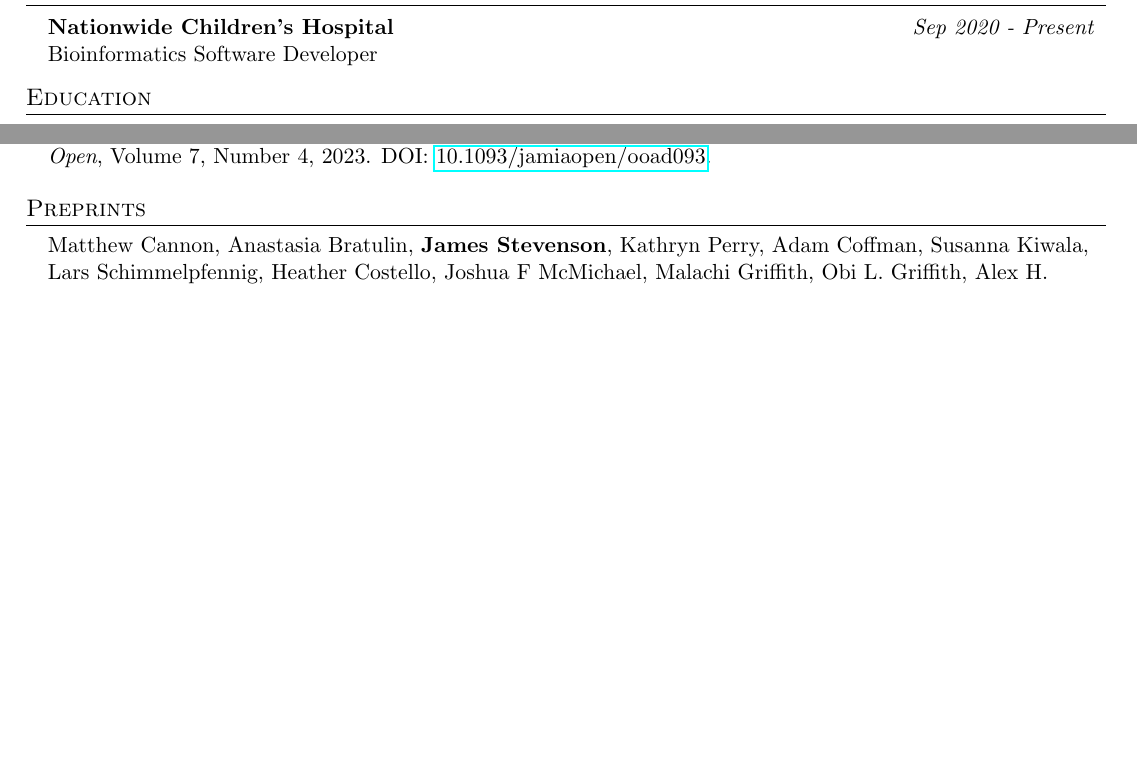
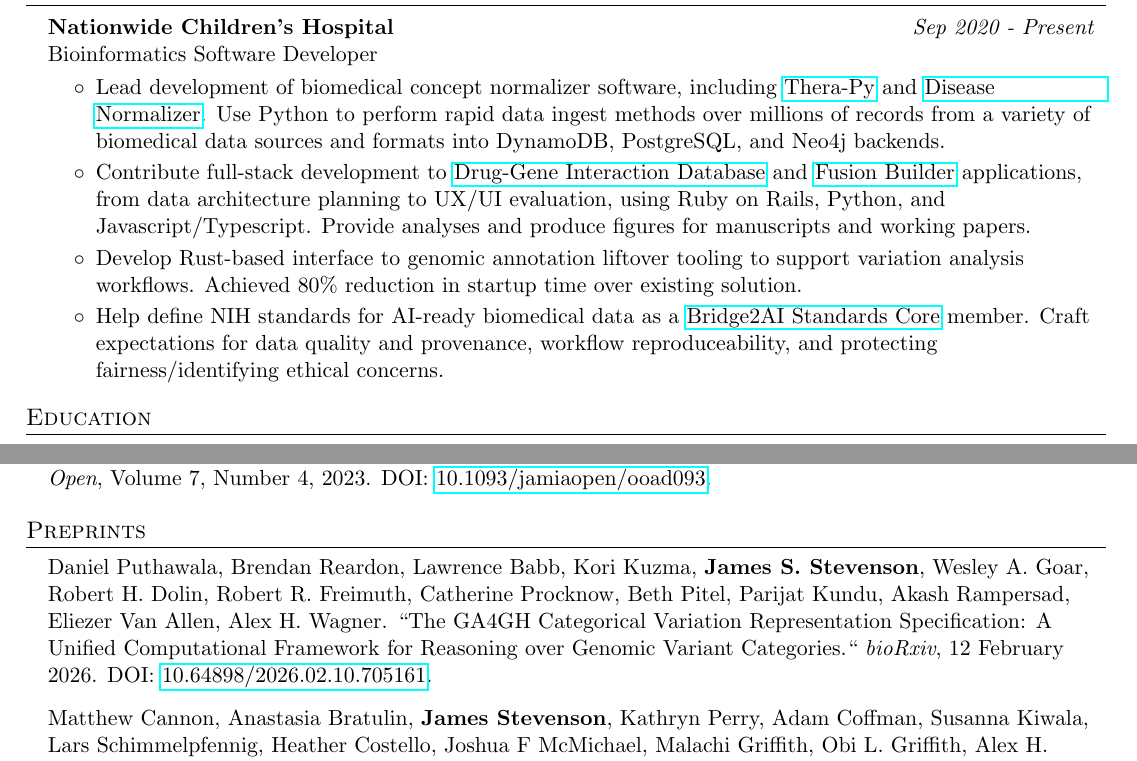
Before and after one commit to jsstevenson/cv_resume, a LaTeX CV (cv.tex): two parts of page 1 of 2, joined at a grey line, cut so that both start at the same text, the shorter picture padded with empty space. Compiled offline with pdfLaTeX.

Commit message:
update preprints

```diff
--- a/cv.tex
+++ b/cv.tex
@@ -85,6 +85,12 @@
     \resumeSubheading
       {Nationwide Children's Hospital}{Sep 2020 - Present}
       {Bioinformatics Software Developer}{}
+      \resumeItemListStart
+        \resumeItem{Lead development of biomedical concept normalizer software, including \href{https://normalize.cancervariants.org/therapy/}{Thera-Py} and \href{https://normalize.cancervariants.org/disease/}{Disease Normalizer}. Use Python to perform rapid data ingest methods over millions of records from a variety of biomedical data sources and formats into DynamoDB, PostgreSQL, and Neo4j backends.}
+        \resumeItem{Contribute full-stack development to \href{https://dgidb.org}{Drug-Gene Interaction Database} and \href{https://fusion-builder.cancervariants.org}{Fusion Builder} applications, from data architecture planning to UX/UI evaluation, using Ruby on Rails, Python, and Javascript/Typescript. Provide analyses and produce figures for manuscripts and working papers.}
+        \resumeItem{Develop Rust-based interface to genomic annotation liftover tooling to support variation analysis workflows. Achieved 80\% reduction in startup time over existing solution.}
+        \resumeItem{Help define NIH standards for AI-ready biomedical data as a \href{https://bridge2ai.org/standards-core/}{Bridge2AI Standards Core} member. Craft expectations for data quality and provenance, workflow reproduceability, and protecting fairness/identifying ethical concerns.}
+      \resumeItemListEnd
   \resumeSubHeadingListEnd
 
 %-----------EDUCATION-----------------
@@ -120,6 +126,10 @@ Matthew Cannon, \textbf{James Stevenson}, Kori Kuzma, Susanna Kiwala, Jeremy L W
 %-----------PREPRINTS-----------------
 \section{Preprints}
 \begin{addmargin}[1em]{0em}
+
+    Daniel Puthawala, Brendan Reardon, Lawrence Babb, Kori Kuzma, \textbf{James S. Stevenson}, Wesley A. Goar, Robert H. Dolin, Robert R. Freimuth, Catherine Procknow, Beth Pitel, Parijat Kundu, Akash Rampersad, Eliezer Van Allen, Alex H. Wagner. ``The GA4GH Categorical Variation Representation Specification: A Unified Computational Framework for Reasoning over Genomic Variant Categories.`` \emph{bioRxiv}, 12 February 2026. DOI: \href{https://doi.org/10.64898/2026.02.10.705161}{10.64898/2026.02.10.705161}.
+
+\vspace{8pt}\par
 
     Matthew Cannon, Anastasia Bratulin, \textbf{James Stevenson}, Kathryn Perry, Adam Coffman, Susanna Kiwala, Lars Schimmelpfennig, Heather Costello, Joshua F McMichael, Malachi Griffith, Obi L. Griffith, Alex H. Wagner. ``dgiLIT: A Method for Prioritization and AI Curation of Drug-Gene Interactions.'' \emph{bioRxiv}, 19 January 2026. DOI: \href{https://doi.org/10.64898/2026.01.16.699733}{10.64898/2026.01.16.699733}.
 
```
Also changed, not shown: cv.pdf.
